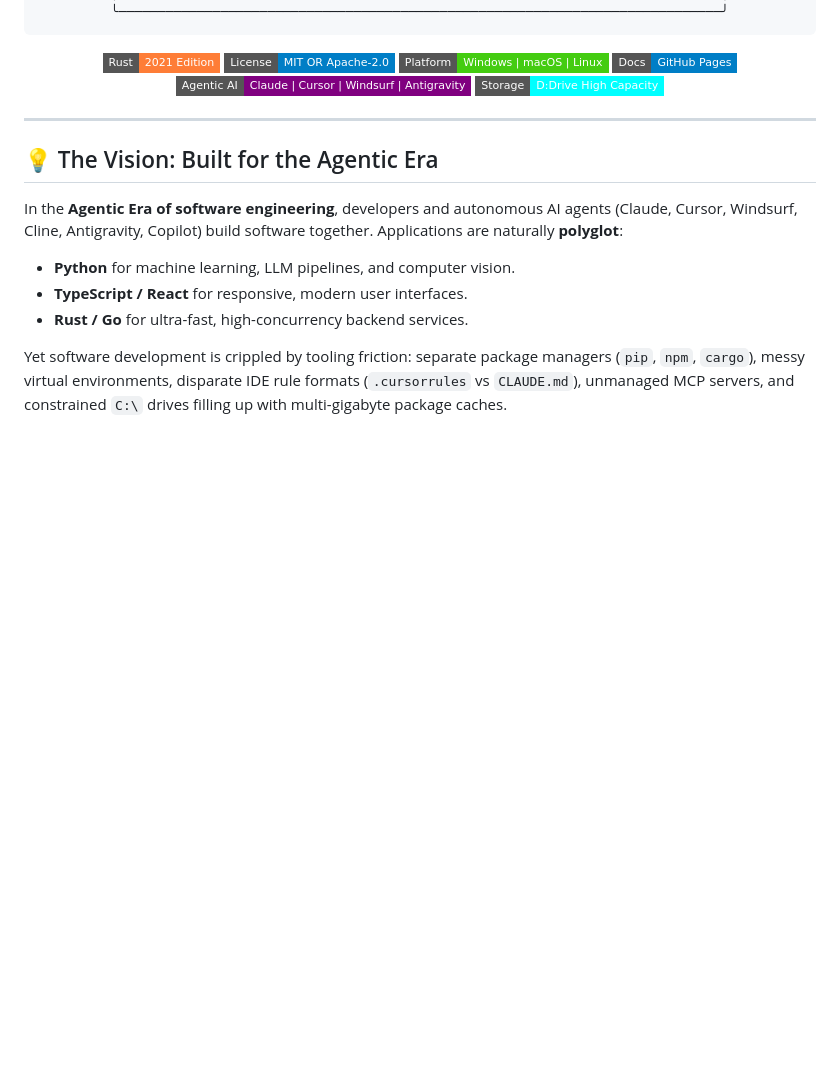
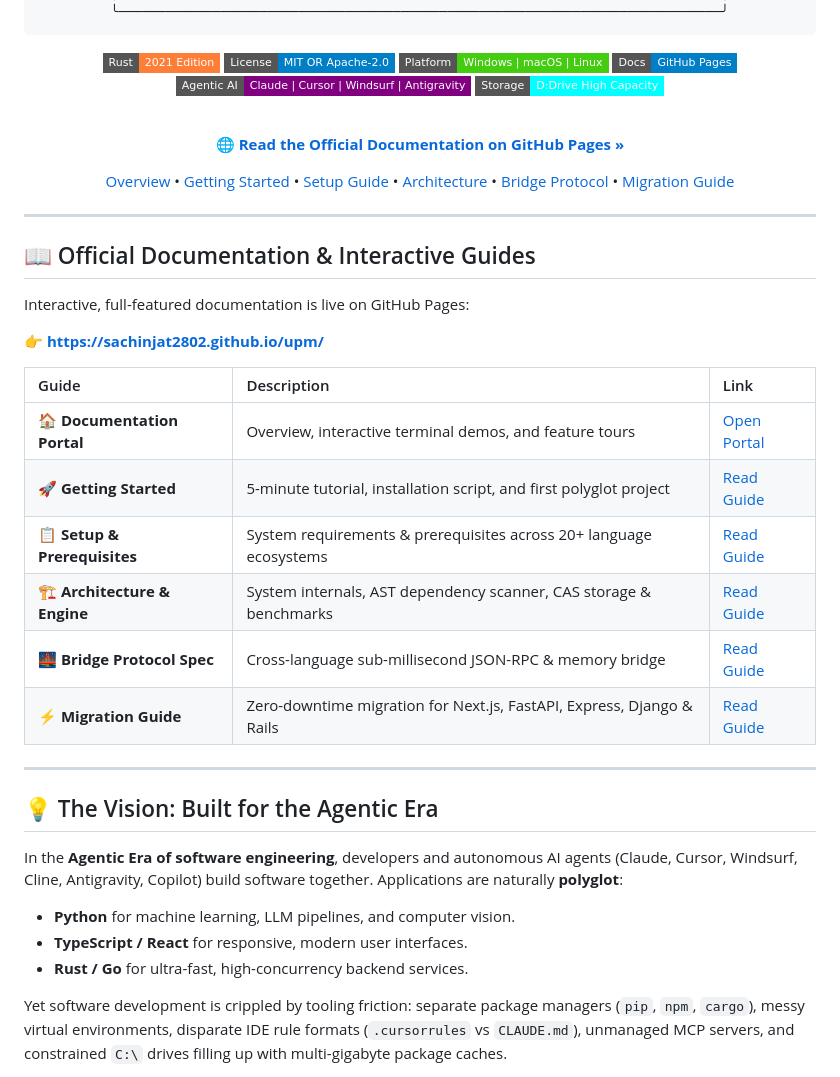
Before and after one commit to sachinjat2802/upm, a Markdown page: README.md, the part around the change. Drawn GitHub-style; badges without logos; blank space fills up the shorter version.

Commit message:
docs: add GitHub Pages live documentation links and guides table to README

```diff
--- a/README.md
+++ b/README.md
@@ -23,7 +23,30 @@
 [![Agentic AI Ready](https://img.shields.io/badge/Agentic_AI-Claude_%7C_Cursor_%7C_Windsurf_%7C_Antigravity-purple.svg?style=flat-square)](https://github.com/sachinjat2802/upm)
 [![Storage: D-Drive High Capacity](https://img.shields.io/badge/Storage-D:Drive%20High%20Capacity-cyan.svg?style=flat-square)](https://github.com/sachinjat2802/upm)
 
+<br/>
+
+**🌐 [Read the Official Documentation on GitHub Pages »](https://sachinjat2802.github.io/upm/)**
+
+[Overview](https://sachinjat2802.github.io/upm/) • [Getting Started](https://sachinjat2802.github.io/upm/getting-started.html) • [Setup Guide](https://sachinjat2802.github.io/upm/setup-guide.html) • [Architecture](https://sachinjat2802.github.io/upm/architecture.html) • [Bridge Protocol](https://sachinjat2802.github.io/upm/bridge-specification.html) • [Migration Guide](https://sachinjat2802.github.io/upm/migration-guide.html)
+
 </div>
+
+---
+
+## 📖 Official Documentation & Interactive Guides
+
+Interactive, full-featured documentation is live on GitHub Pages:
+
+👉 **[https://sachinjat2802.github.io/upm/](https://sachinjat2802.github.io/upm/)**
+
+| Guide | Description | Link |
+| :--- | :--- | :--- |
+| 🏠 **Documentation Portal** | Overview, interactive terminal demos, and feature tours | [Open Portal](https://sachinjat2802.github.io/upm/) |
+| 🚀 **Getting Started** | 5-minute tutorial, installation script, and first polyglot project | [Read Guide](https://sachinjat2802.github.io/upm/getting-started.html) |
+| 📋 **Setup & Prerequisites** | System requirements & prerequisites across 20+ language ecosystems | [Read Guide](https://sachinjat2802.github.io/upm/setup-guide.html) |
+| 🏗️ **Architecture & Engine** | System internals, AST dependency scanner, CAS storage & benchmarks | [Read Guide](https://sachinjat2802.github.io/upm/architecture.html) |
+| 🌉 **Bridge Protocol Spec** | Cross-language sub-millisecond JSON-RPC & memory bridge | [Read Guide](https://sachinjat2802.github.io/upm/bridge-specification.html) |
+| ⚡ **Migration Guide** | Zero-downtime migration for Next.js, FastAPI, Express, Django & Rails | [Read Guide](https://sachinjat2802.github.io/upm/migration-guide.html) |
 
 ---
 
```
